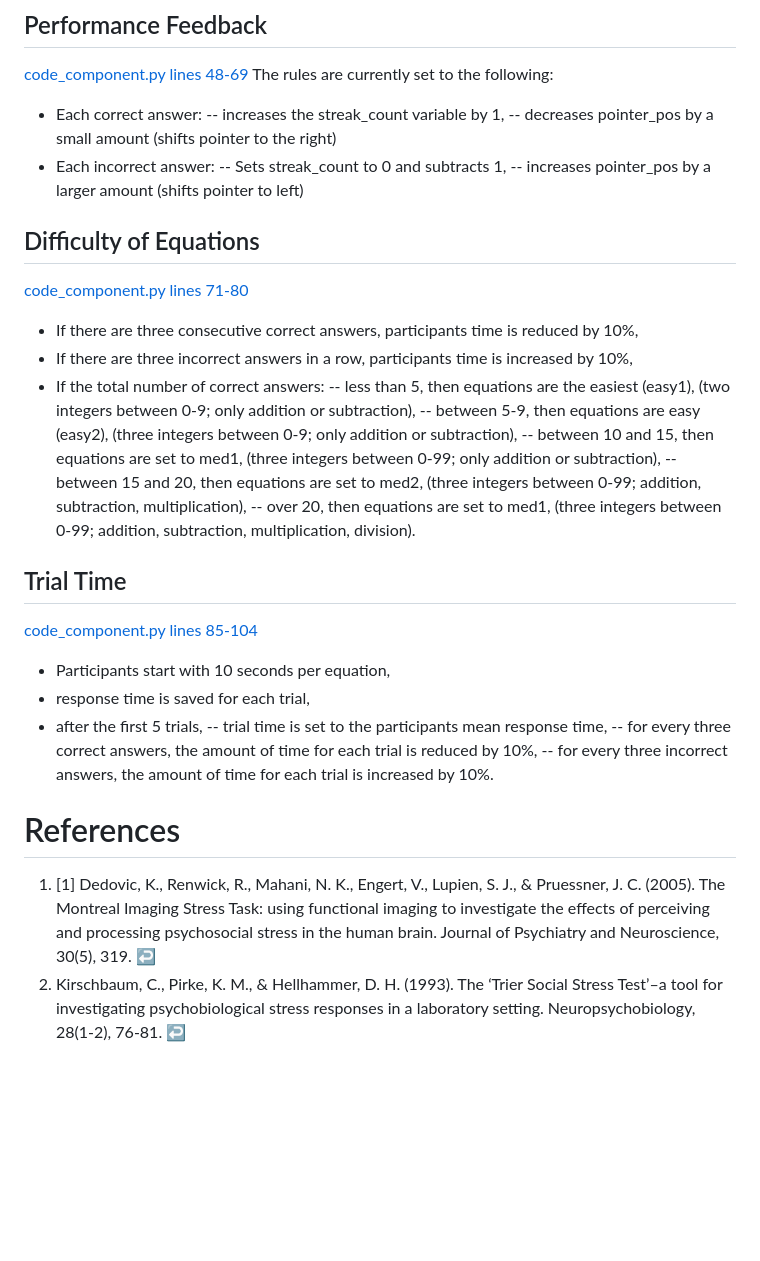
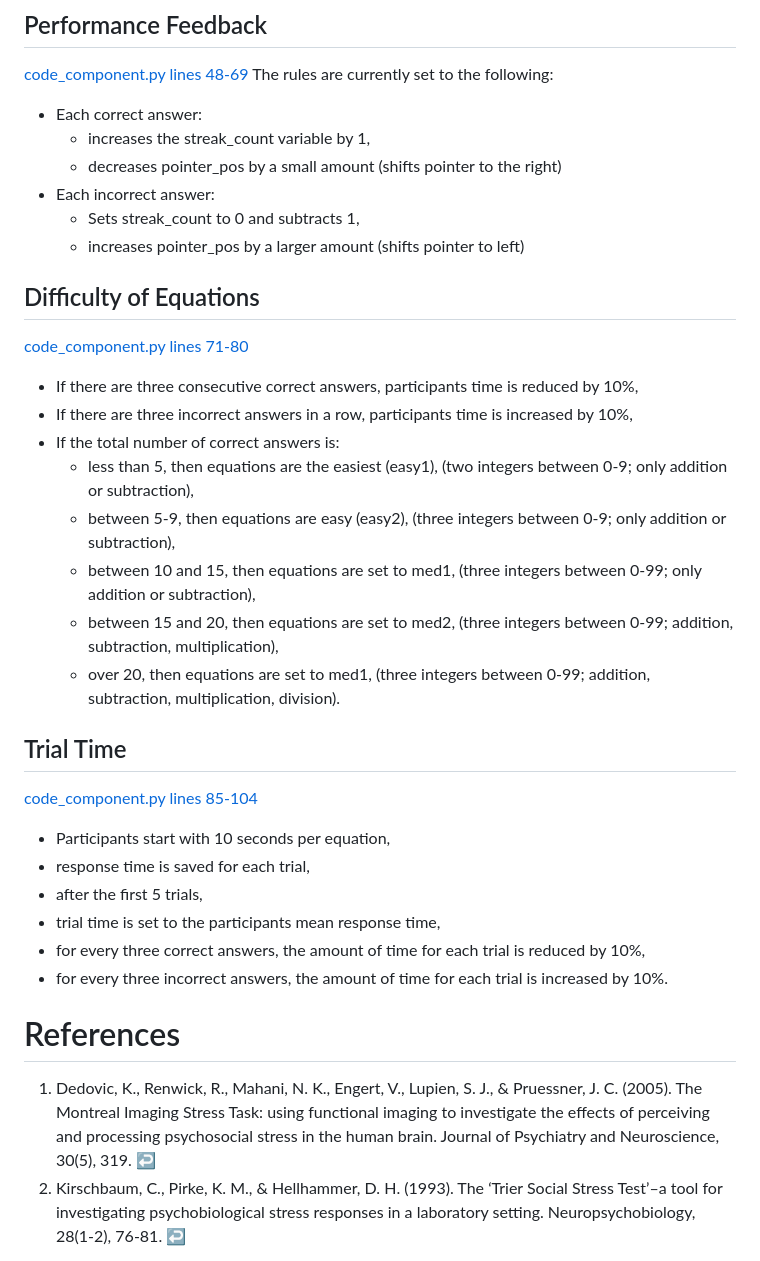
Before and after one commit to OliJimbo/misty_py, a Markdown page: README.md, the part around one of its changes. Rendered like a GitHub page; blank space fills up the shorter version.

```diff
--- a/README.md
+++ b/README.md
@@ -70,36 +71,36 @@ To change the rules of the task, you can edit the variables and statements in th
 [code_component.py lines 48-69](https://github.com/OliJimbo/misty_py/blob/e6e290768db68a52c6d571e81b91b9856e517ead/code_component.py#L48C1-L69C1)
 The rules are currently set to the following:
 - Each correct answer:
--- increases the streak_count variable by 1,
--- decreases pointer_pos by a small amount (shifts pointer to the right)
+  - increases the streak_count variable by 1,
+  - decreases pointer_pos by a small amount (shifts pointer to the right)
 - Each incorrect answer:
--- Sets streak_count to 0 and subtracts 1,
--- increases pointer_pos by a larger amount (shifts pointer to left)
+  - Sets streak_count to 0 and subtracts 1,
+  - increases pointer_pos by a larger amount (shifts pointer to left)
 
 ## Difficulty of Equations
 [code_component.py lines 71-80](https://github.com/OliJimbo/misty_py/blob/e6e290768db68a52c6d571e81b91b9856e517ead/code_component.py#L71C1-L80C1)
 - If there are three consecutive correct answers, participants time is reduced by 10%,
 - If there are three incorrect answers in a row, participants time is increased by 10%,
-- If the total number of correct answers:
--- less than 5, then equations are the easiest (easy1), (two integers between 0-9; only addition or subtraction),
--- between 5-9, then equations are easy (easy2), (three integers between 0-9; only addition or subtraction),
--- between 10 and 15, then equations are set to med1, (three integers between 0-99; only addition or subtraction),
--- between 15 and 20, then equations are set to med2, (three integers between 0-99; addition, subtraction, multiplication),
--- over 20, then equations are set to med1, (three integers between 0-99; addition, subtraction, multiplication, division).
+- If the total number of correct answers is:
+  - less than 5, then equations are the easiest (easy1), (two integers between 0-9; only addition or subtraction),
+  - between 5-9, then equations are easy (easy2), (three integers between 0-9; only addition or subtraction),
+  - between 10 and 15, then equations are set to med1, (three integers between 0-99; only addition or subtraction),
+  - between 15 and 20, then equations are set to med2, (three integers between 0-99; addition, subtraction, multiplication),
+  - over 20, then equations are set to med1, (three integers between 0-99; addition, subtraction, multiplication, division).
 
 ## Trial Time
 [code_component.py lines 85-104](https://github.com/OliJimbo/misty_py/blob/e6e290768db68a52c6d571e81b91b9856e517ead/code_component.py#L85C1-L104C1)
 - Participants start with 10 seconds per equation,
 - response time is saved for each trial,
 - after the first 5 trials,
--- trial time is set to the participants mean response time,
--- for every three correct answers, the amount of time for each trial is reduced by 10%,
--- for every three incorrect answers, the amount of time for each trial is increased by 10%.
+ - trial time is set to the participants mean response time,
+ - for every three correct answers, the amount of time for each trial is reduced by 10%,
+ - for every three incorrect answers, the amount of time for each trial is increased by 10%.
 <section>
     <h1>References</h1>
     <ol>
         <li id="ref-1">
-            [1] Dedovic, K., Renwick, R., Mahani, N. K., Engert, V., Lupien, S. J., &amp; Pruessner, J. C. (2005). The Montreal Imaging Stress Task: using functional imaging to investigate the effects of perceiving and processing psychosocial stress in the human brain. Journal of Psychiatry and Neuroscience, 30(5), 319.
+            Dedovic, K., Renwick, R., Mahani, N. K., Engert, V., Lupien, S. J., &amp; Pruessner, J. C. (2005). The Montreal Imaging Stress Task: using functional imaging to investigate the effects of perceiving and processing psychosocial stress in the human brain. Journal of Psychiatry and Neuroscience, 30(5), 319.
             <a href="#cite-1" aria-label="Back to reference 1">↩</a>
         </li>
         <li id="ref-2">
```
Also changed, not shown: other parts of README.md (+2 -1 lines).
